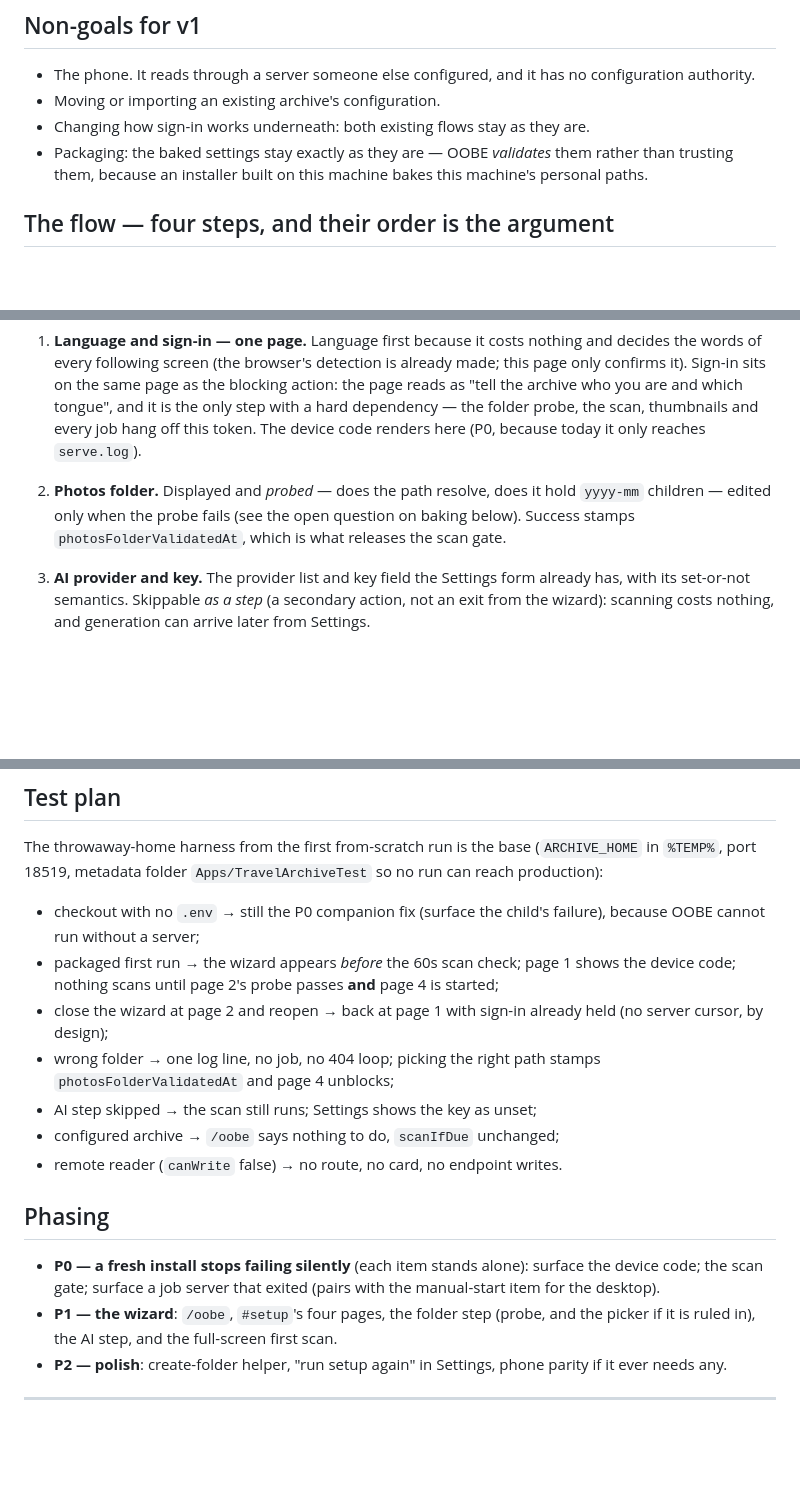
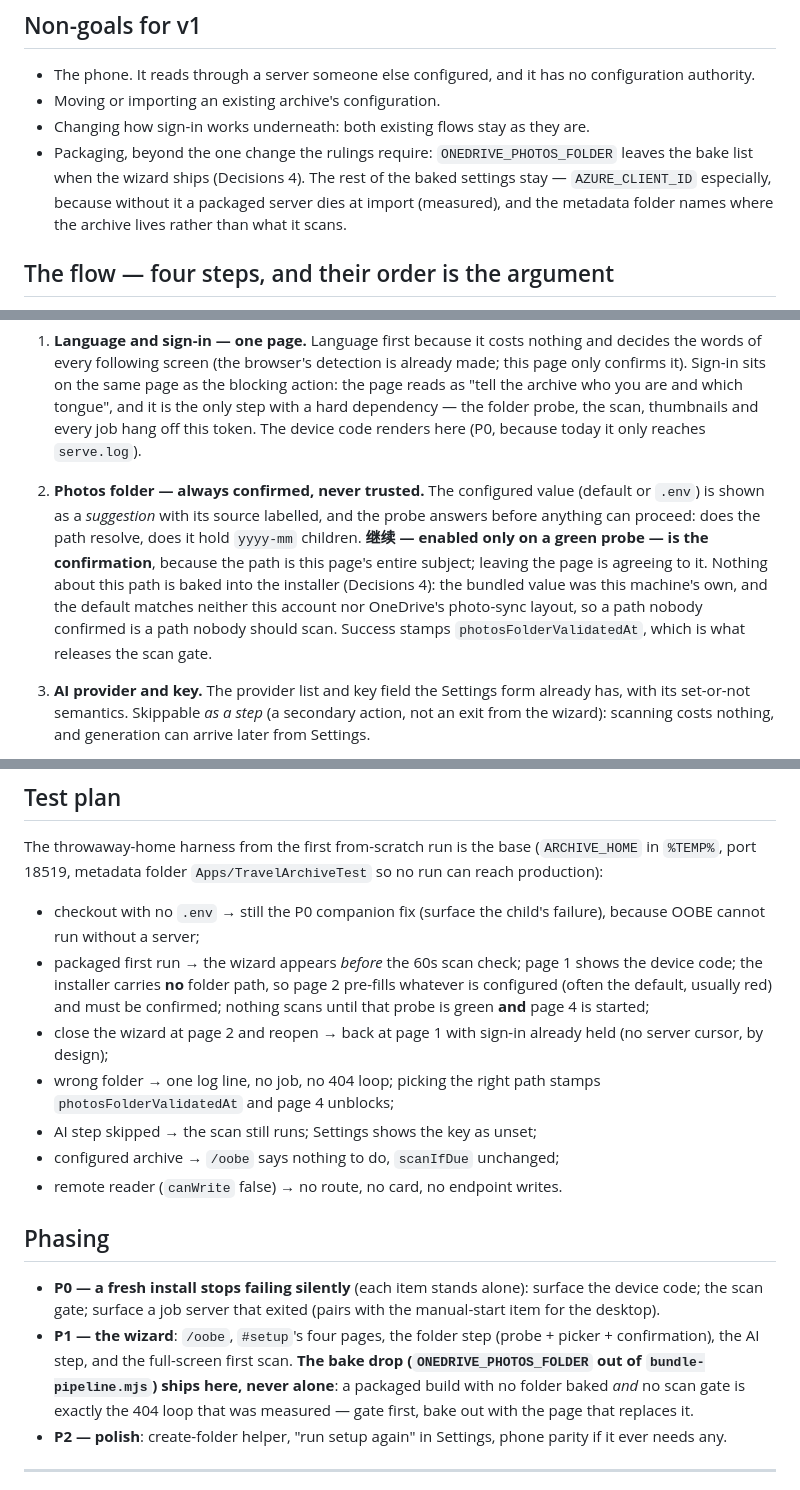
Before and after one commit to smallg0at/travel-archive, a Markdown page: docs/oobe.md, 3 parts joined by grey strips. Rendered like a GitHub page; blank space fills up the shorter version.

```diff
--- a/docs/oobe.md
+++ b/docs/oobe.md
@@ -68,9 +71,12 @@ All five come from the first deliberate from-scratch run of this archive
   configuration authority.
 - Moving or importing an existing archive's configuration.
 - Changing how sign-in works underneath: both existing flows stay as they are.
-- Packaging: the baked settings stay exactly as they are — OOBE *validates*
-  them rather than trusting them, because an installer built on this machine
-  bakes this machine's personal paths.
+- Packaging, beyond the one change the rulings require:
+  `ONEDRIVE_PHOTOS_FOLDER` leaves the bake list when the wizard ships
+  (Decisions 4). The rest of the baked settings stay — `AZURE_CLIENT_ID`
+  especially, because without it a packaged server dies at import (measured),
+  and the metadata folder names where the archive lives rather than what it
+  scans.
 
 ## The flow — four steps, and their order is the argument
 
@@ -91,10 +97,16 @@ is the *result* of the three answers, not a step among them.
    The device code renders here (P0, because today it only reaches
    `serve.log`).
 
-2. **Photos folder.** Displayed and *probed* — does the path resolve, does it
-   hold `yyyy-mm` children — edited only when the probe fails (see the open
-   question on baking below). Success stamps `photosFolderValidatedAt`, which
-   is what releases the scan gate.
+2. **Photos folder — always confirmed, never trusted.** The configured value
+   (default or `.env`) is shown as a *suggestion* with its source labelled,
+   and the probe answers before anything can proceed: does the path resolve,
+   does it hold `yyyy-mm` children. **继续 — enabled only on a green probe —
+   is the confirmation**, because the path is this page's entire subject;
+   leaving the page is agreeing to it. Nothing about this path is baked into
+   the installer (Decisions 4): the bundled value was this machine's own, and
+   the default matches neither this account nor OneDrive's photo-sync layout,
+   so a path nobody confirmed is a path nobody should scan. Success stamps
+   `photosFolderValidatedAt`, which is what releases the scan gate.
 
 3. **AI provider and key.** The provider list and key field the Settings form
    already has, with its set-or-not semantics. Skippable *as a step* (a
@@ -219,8 +233,10 @@ The throwaway-home harness from the first from-scratch run is the base
 - checkout with no `.env` → still the P0 companion fix (surface the child's
   failure), because OOBE cannot run without a server;
 - packaged first run → the wizard appears *before* the 60s scan check; page 1
-  shows the device code; nothing scans until page 2's probe passes **and**
-  page 4 is started;
+  shows the device code; the installer carries **no** folder path, so page 2
+  pre-fills whatever is configured (often the default, usually red) and must
+  be confirmed; nothing scans until that probe is green **and** page 4 is
+  started;
 - close the wizard at page 2 and reopen → back at page 1 with sign-in already
   held (no server cursor, by design);
 - wrong folder → one log line, no job, no 404 loop; picking the right path
@@ -235,8 +251,11 @@ The throwaway-home harness from the first from-scratch run is the base
   surface the device code; the scan gate; surface a job server that exited
   (pairs with the manual-start item for the desktop).
 - **P1 — the wizard**: `/oobe`, `#setup`'s four pages, the folder step
-  (probe, and the picker if it is ruled in), the AI step, and the full-screen
-  first scan.
+  (probe + picker + confirmation), the AI step, and the full-screen first
+  scan. **The bake drop (`ONEDRIVE_PHOTOS_FOLDER` out of `bundle-pipeline.mjs`)
+  ships here, never alone**: a packaged build with no folder baked *and* no
+  scan gate is exactly the 404 loop that was measured — gate first, bake out
+  with the page that replaces it.
 - **P2 — polish**: create-folder helper, "run setup again" in Settings, phone
   parity if it ever needs any.
 
```
Also changed, not shown: other parts of docs/oobe.md (+44 -34 lines).
